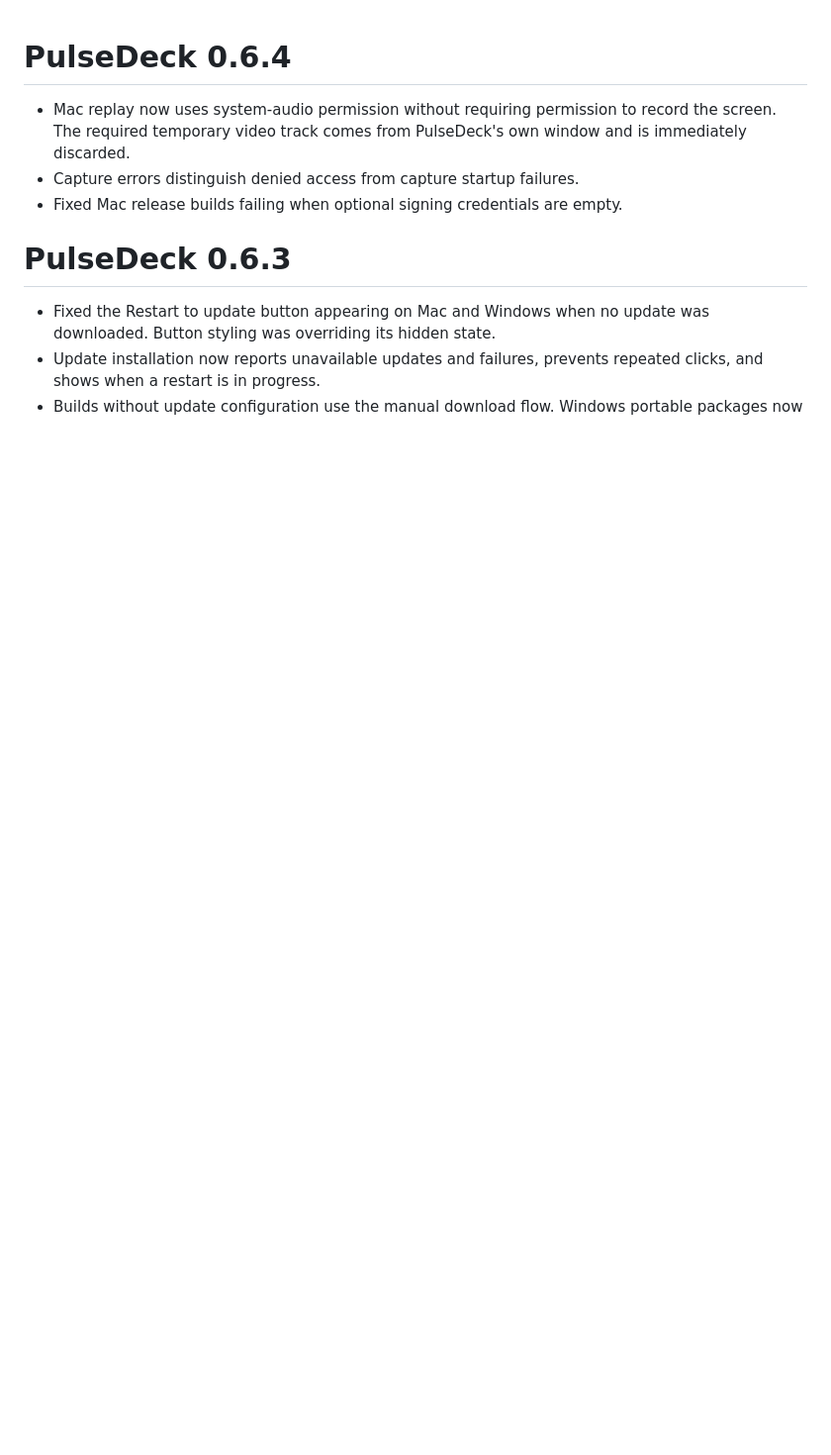
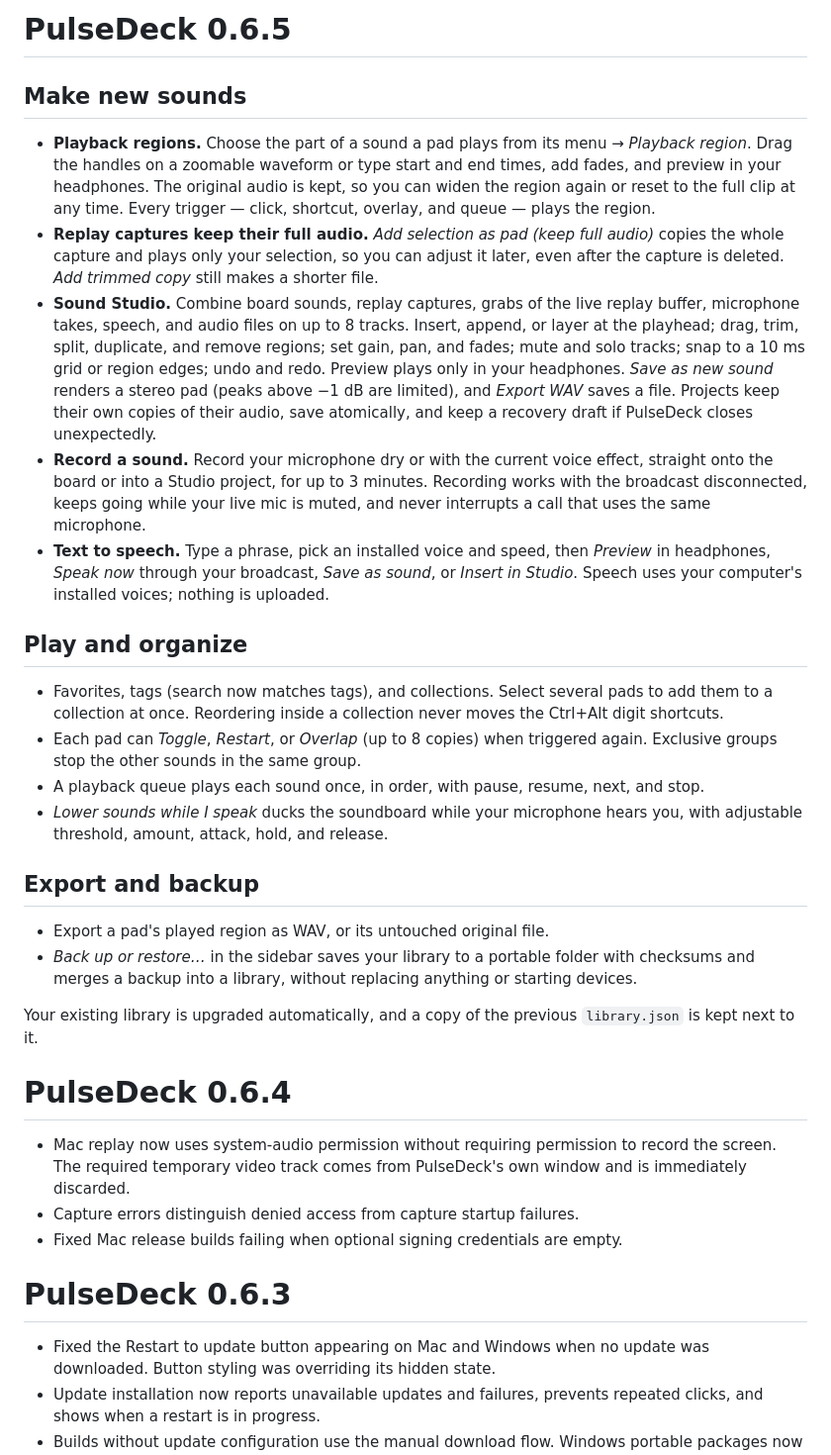
Before and after one commit to IsaacHHB/pulsedeck, a Markdown page: WHATS-NEW.md, the part around the change. Shown at 99% size. Rendered like a GitHub page; blank space fills up the shorter version.

Commit message:
Add release notes for 0.6.5
Co-Authored-By: Claude Opus 5 <noreply@anthropic.com>
Claude-Session: https://claude.ai/code/session_01YaD3TfUkV8kmKnqpETFhPw

```diff
--- a/WHATS-NEW.md
+++ b/WHATS-NEW.md
@@ -1,3 +1,27 @@
+# PulseDeck 0.6.5
+
+## Make new sounds
+
+- **Playback regions.** Choose the part of a sound a pad plays from its menu → *Playback region*. Drag the handles on a zoomable waveform or type start and end times, add fades, and preview in your headphones. The original audio is kept, so you can widen the region again or reset to the full clip at any time. Every trigger — click, shortcut, overlay, and queue — plays the region.
+- **Replay captures keep their full audio.** *Add selection as pad (keep full audio)* copies the whole capture and plays only your selection, so you can adjust it later, even after the capture is deleted. *Add trimmed copy* still makes a shorter file.
+- **Sound Studio.** Combine board sounds, replay captures, grabs of the live replay buffer, microphone takes, speech, and audio files on up to 8 tracks. Insert, append, or layer at the playhead; drag, trim, split, duplicate, and remove regions; set gain, pan, and fades; mute and solo tracks; snap to a 10 ms grid or region edges; undo and redo. Preview plays only in your headphones. *Save as new sound* renders a stereo pad (peaks above −1 dB are limited), and *Export WAV* saves a file. Projects keep their own copies of their audio, save atomically, and keep a recovery draft if PulseDeck closes unexpectedly.
+- **Record a sound.** Record your microphone dry or with the current voice effect, straight onto the board or into a Studio project, for up to 3 minutes. Recording works with the broadcast disconnected, keeps going while your live mic is muted, and never interrupts a call that uses the same microphone.
+- **Text to speech.** Type a phrase, pick an installed voice and speed, then *Preview* in headphones, *Speak now* through your broadcast, *Save as sound*, or *Insert in Studio*. Speech uses your computer's installed voices; nothing is uploaded.
+
+## Play and organize
+
+- Favorites, tags (search now matches tags), and collections. Select several pads to add them to a collection at once. Reordering inside a collection never moves the Ctrl+Alt digit shortcuts.
+- Each pad can *Toggle*, *Restart*, or *Overlap* (up to 8 copies) when triggered again. Exclusive groups stop the other sounds in the same group.
+- A playback queue plays each sound once, in order, with pause, resume, next, and stop.
+- *Lower sounds while I speak* ducks the soundboard while your microphone hears you, with adjustable threshold, amount, attack, hold, and release.
+
+## Export and backup
+
+- Export a pad's played region as WAV, or its untouched original file.
+- *Back up or restore…* in the sidebar saves your library to a portable folder with checksums and merges a backup into a library, without replacing anything or starting devices.
+
+Your existing library is upgraded automatically, and a copy of the previous `library.json` is kept next to it.
+
 # PulseDeck 0.6.4
 
 - Mac replay now uses system-audio permission without requiring permission to record the screen. The required temporary video track comes from PulseDeck's own window and is immediately discarded.
```
